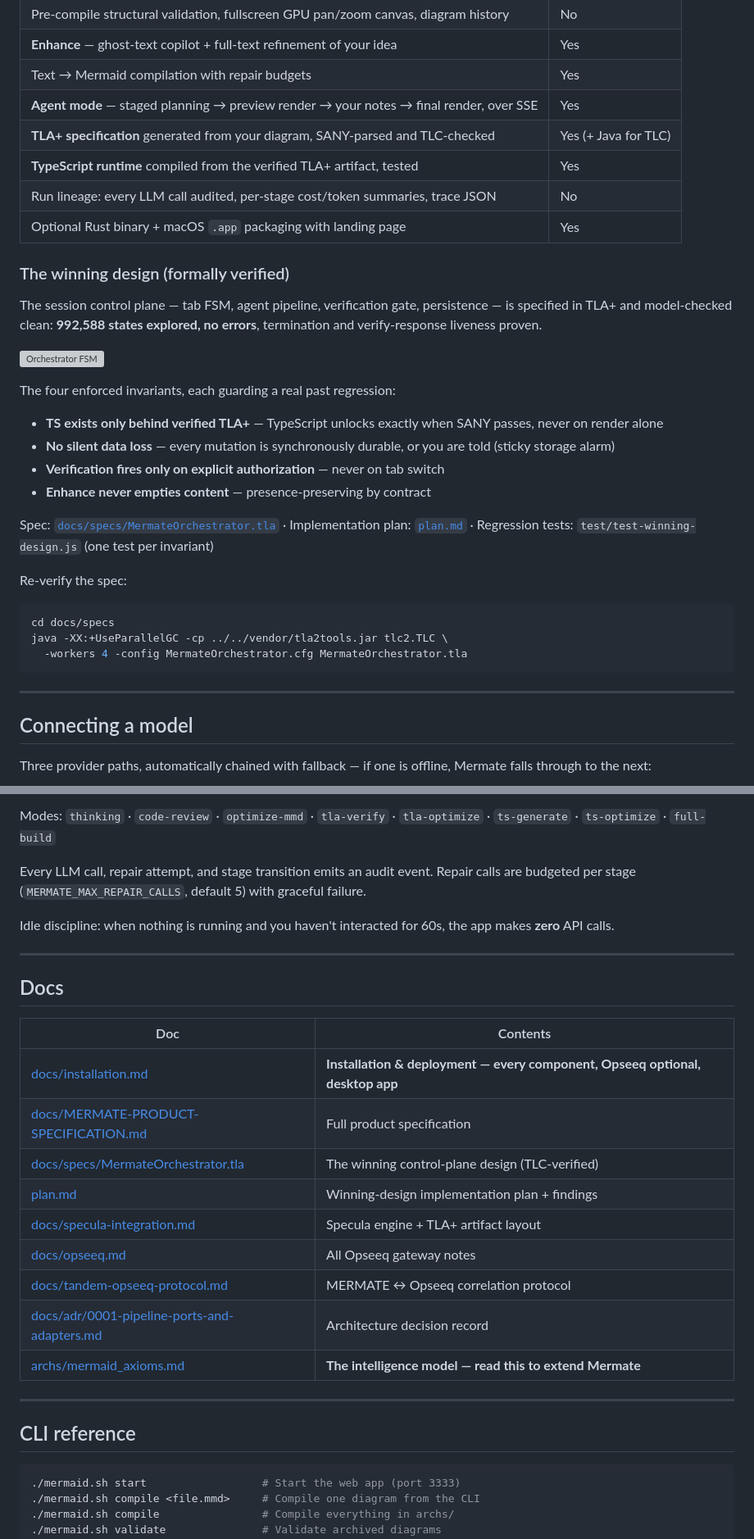
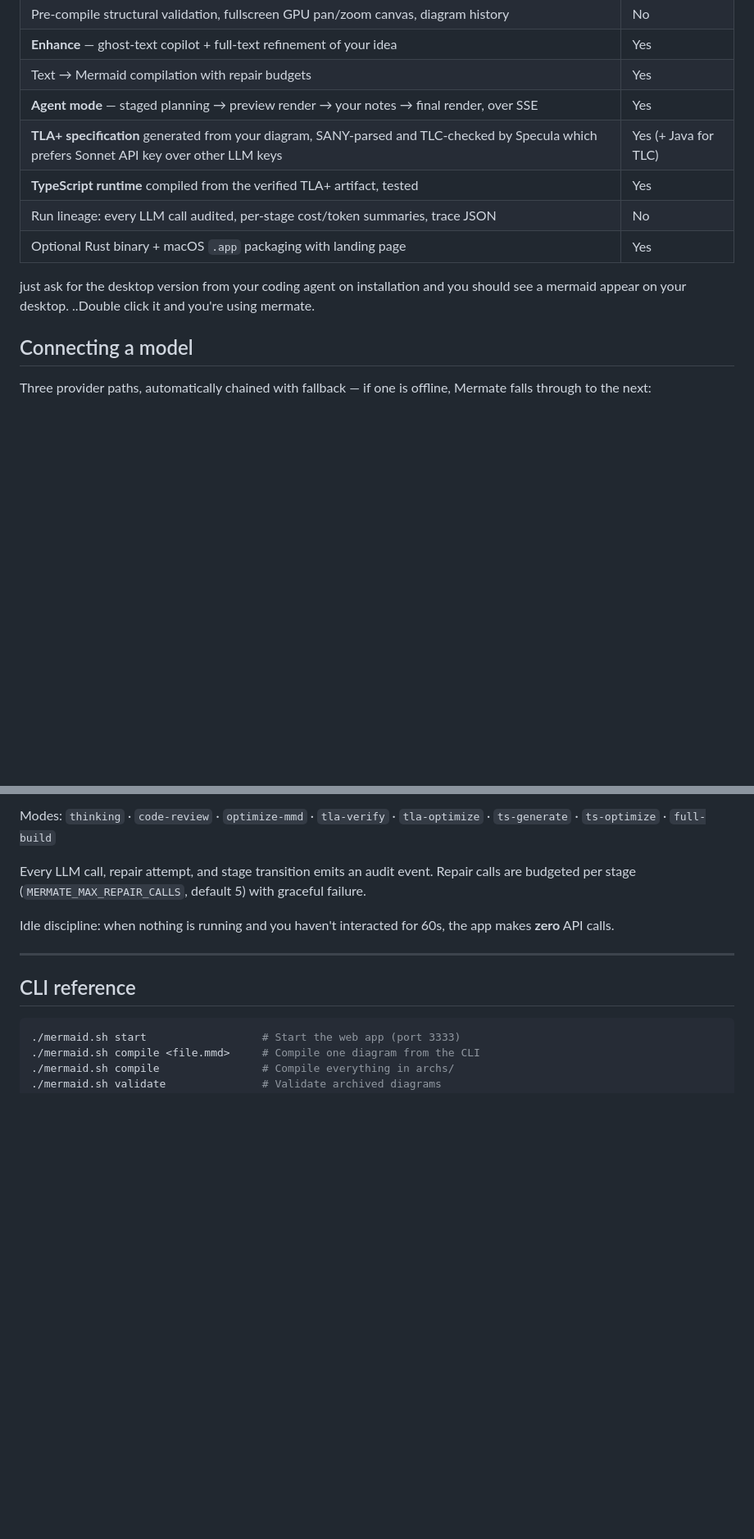
Before and after one commit to DylanCkawalec/Mermate, a Markdown page: README.md, 2 parts joined by grey strips. Shown at 82% size. Drawn GitHub-style; blank space fills up the shorter version; grey boxes are pictures that could not be loaded.

````diff
--- a/README.md
+++ b/README.md
@@ -58,40 +58,13 @@ On OOM kill → Failed. On graceful shutdown → Succeeded.
 | **Enhance** — ghost-text copilot + full-text refinement of your idea | Yes |
 | Text → Mermaid compilation with repair budgets | Yes |
 | **Agent mode** — staged planning → preview render → your notes → final render, over SSE | Yes |
-| **TLA+ specification** generated from your diagram, SANY-parsed and TLC-checked | Yes (+ Java for TLC) |
+| **TLA+ specification** generated from your diagram, SANY-parsed and TLC-checked by Specula which prefers Sonnet API key over other LLM keys | Yes (+ Java for TLC) |
 | **TypeScript runtime** compiled from the verified TLA+ artifact, tested | Yes |
 | Run lineage: every LLM call audited, per-stage cost/token summaries, trace JSON | No |
 | Optional Rust binary + macOS `.app` packaging with landing page | Yes |
 
-### The winning design (formally verified)
-
-The session control plane — tab FSM, agent pipeline, verification gate,
-persistence — is specified in TLA+ and model-checked clean:
-**992,588 states explored, no errors**, termination and verify-response
-liveness proven.
-
-![Orchestrator FSM](docs/images/orchestrator-fsm.svg)
-
-The four enforced invariants, each guarding a real past regression:
-
-- **TS exists only behind verified TLA+** — TypeScript unlocks exactly when SANY passes, never on render alone
-- **No silent data loss** — every mutation is synchronously durable, or you are told (sticky storage alarm)
-- **Verification fires only on explicit authorization** — never on tab switch
-- **Enhance never empties content** — presence-preserving by contract
-
-Spec: [`docs/specs/MermateOrchestrator.tla`](docs/specs/MermateOrchestrator.tla) ·
-Implementation plan: [`plan.md`](plan.md) ·
-Regression tests: `test/test-winning-design.js` (one test per invariant)
-
-Re-verify the spec:
-
-```bash
-cd docs/specs
-java -XX:+UseParallelGC -cp ../../vendor/tla2tools.jar tlc2.TLC \
-  -workers 4 -config MermateOrchestrator.cfg MermateOrchestrator.tla
-```
-
----
+just ask for the desktop version from your coding agent on installation and you should see a mermaid appear on your desktop.
+..Double click it and you're using mermate.
 
 ## Connecting a model
 
@@ -129,22 +100,6 @@ Modes: `thinking` · `code-review` · `optimize-mmd` · `tla-verify` · `tla-opt
 Every LLM call, repair attempt, and stage transition emits an audit event. Repair calls are budgeted per stage (`MERMATE_MAX_REPAIR_CALLS`, default 5) with graceful failure.
 
 Idle discipline: when nothing is running and you haven't interacted for 60s, the app makes **zero** API calls.
-
----
-
-## Docs
-
-| Doc | Contents |
-|---|---|
-| [docs/installation.md](docs/installation.md) | **Installation & deployment — every component, Opseeq optional, desktop app** |
-| [docs/MERMATE-PRODUCT-SPECIFICATION.md](docs/MERMATE-PRODUCT-SPECIFICATION.md) | Full product specification |
-| [docs/specs/MermateOrchestrator.tla](docs/specs/MermateOrchestrator.tla) | The winning control-plane design (TLC-verified) |
-| [plan.md](plan.md) | Winning-design implementation plan + findings |
-| [docs/specula-integration.md](docs/specula-integration.md) | Specula engine + TLA+ artifact layout |
-| [docs/opseeq.md](docs/opseeq.md) | All Opseeq gateway notes |
-| [docs/tandem-opseeq-protocol.md](docs/tandem-opseeq-protocol.md) | MERMATE ↔ Opseeq correlation protocol |
-| [docs/adr/0001-pipeline-ports-and-adapters.md](docs/adr/0001-pipeline-ports-and-adapters.md) | Architecture decision record |
-| [archs/mermaid_axioms.md](archs/mermaid_axioms.md) | **The intelligence model — read this to extend Mermate** |
 
 ---
 
````
Also changed, not shown: other parts of README.md (+4 -35 lines).
